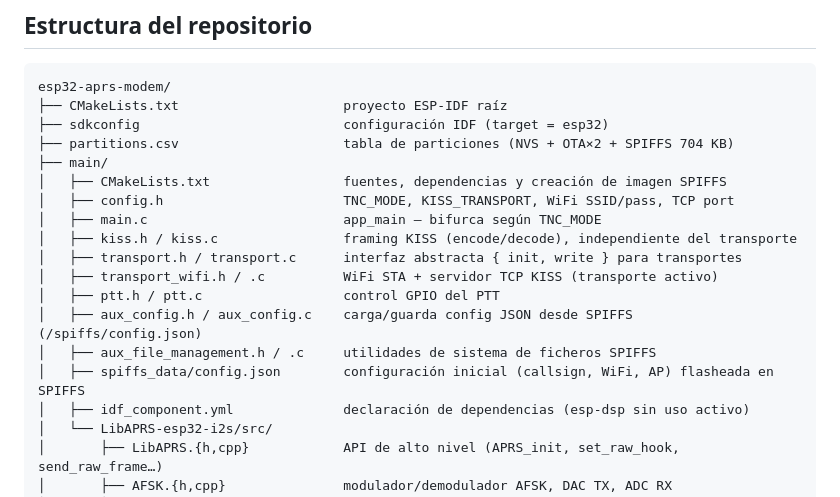
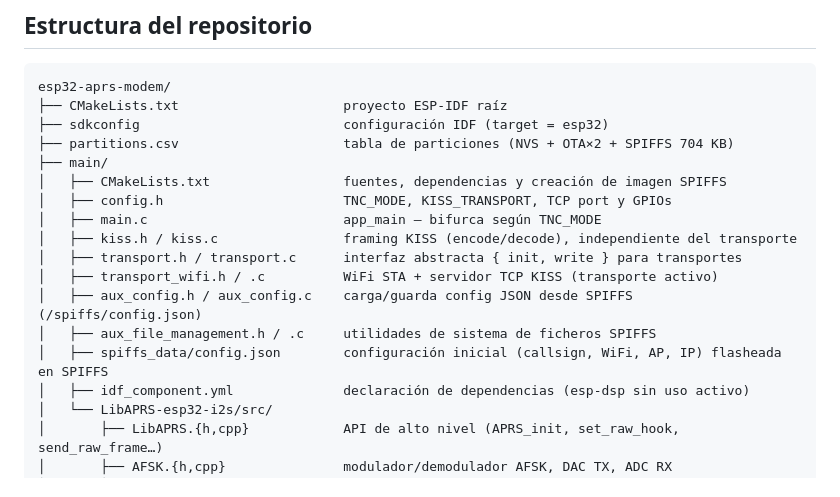
Before and after one commit to luisesn/esp32-ax25-modem, a Markdown page: README.md, the part around one of its changes. Rendered like a GitHub page.

```diff
--- a/README.md
+++ b/README.md
@@ -33,15 +33,14 @@ esp32-aprs-modem/
 ├── partitions.csv                     tabla de particiones (NVS + OTA×2 + SPIFFS 704 KB)
 ├── main/
 │   ├── CMakeLists.txt                 fuentes, dependencias y creación de imagen SPIFFS
-│   ├── config.h                       TNC_MODE, KISS_TRANSPORT, WiFi SSID/pass, TCP port
+│   ├── config.h                       TNC_MODE, KISS_TRANSPORT, TCP port y GPIOs
 │   ├── main.c                         app_main — bifurca según TNC_MODE
 │   ├── kiss.h / kiss.c                framing KISS (encode/decode), independiente del transporte
 │   ├── transport.h / transport.c      interfaz abstracta { init, write } para transportes
 │   ├── transport_wifi.h / .c          WiFi STA + servidor TCP KISS (transporte activo)
-│   ├── ptt.h / ptt.c                  control GPIO del PTT
 │   ├── aux_config.h / aux_config.c    carga/guarda config JSON desde SPIFFS (/spiffs/config.json)
 │   ├── aux_file_management.h / .c     utilidades de sistema de ficheros SPIFFS
-│   ├── spiffs_data/config.json        configuración inicial (callsign, WiFi, AP) flasheada en SPIFFS
+│   ├── spiffs_data/config.json        configuración inicial (callsign, WiFi, AP, IP) flasheada en SPIFFS
 │   ├── idf_component.yml              declaración de dependencias (esp-dsp sin uso activo)
 │   └── LibAPRS-esp32-i2s/src/
 │       ├── LibAPRS.{h,cpp}            API de alto nivel (APRS_init, set_raw_hook, send_raw_frame…)
```
Also changed, not shown: other parts of README.md (+29 -13 lines), CLAUDE.md (+7 -9 lines), PROGRESS.md (+13 -3 lines).
